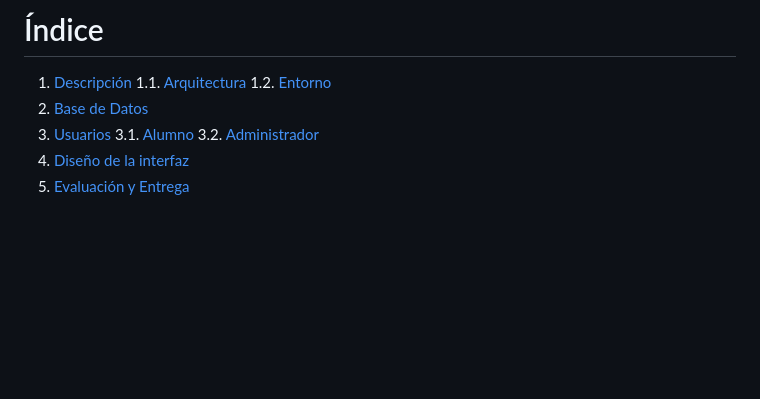
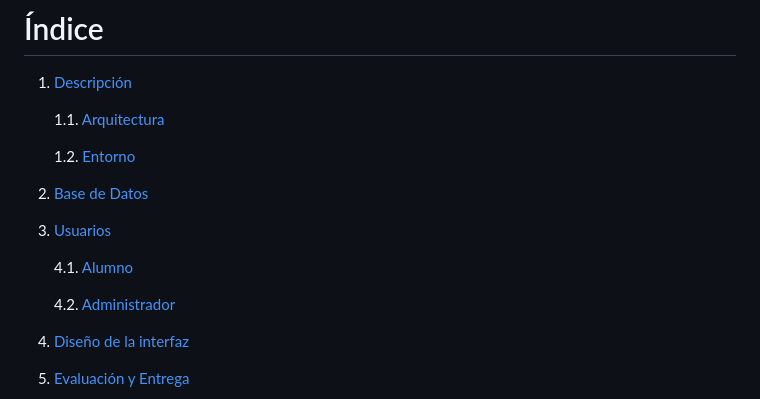
Before and after one commit to GlymL/AplicacionesWeb, a Markdown page: Docs/Docs_profe.md, the part around the change. GitHub-like rendering; blank space fills up the shorter version.

Commit message:
Arreglos de docs

```diff
--- a/Docs/Docs_profe.md
+++ b/Docs/Docs_profe.md
@@ -1,11 +1,17 @@
 # Índice
 1. [Descripción](#1-descripción)
+
    1.1. [Arquitectura](#11-arquitectura)
+
    1.2. [Entorno](#12-entorno)
+
 2. [Base de Datos](#2-base-de-datos)
 3. [Usuarios](#3-usuarios)
-   3.1. [Alumno](#31-alumno)
-   3.2. [Administrador](#32-administrador)
+
+   4.1. [Alumno](#31-alumno)
+
+   4.2. [Administrador](#32-administrador)
+
 4. [Diseño de la interfaz](#4-diseño-de-la-interfaz)
 5. [Evaluación y Entrega](#5-evaluación-y-entrega)
 
```
